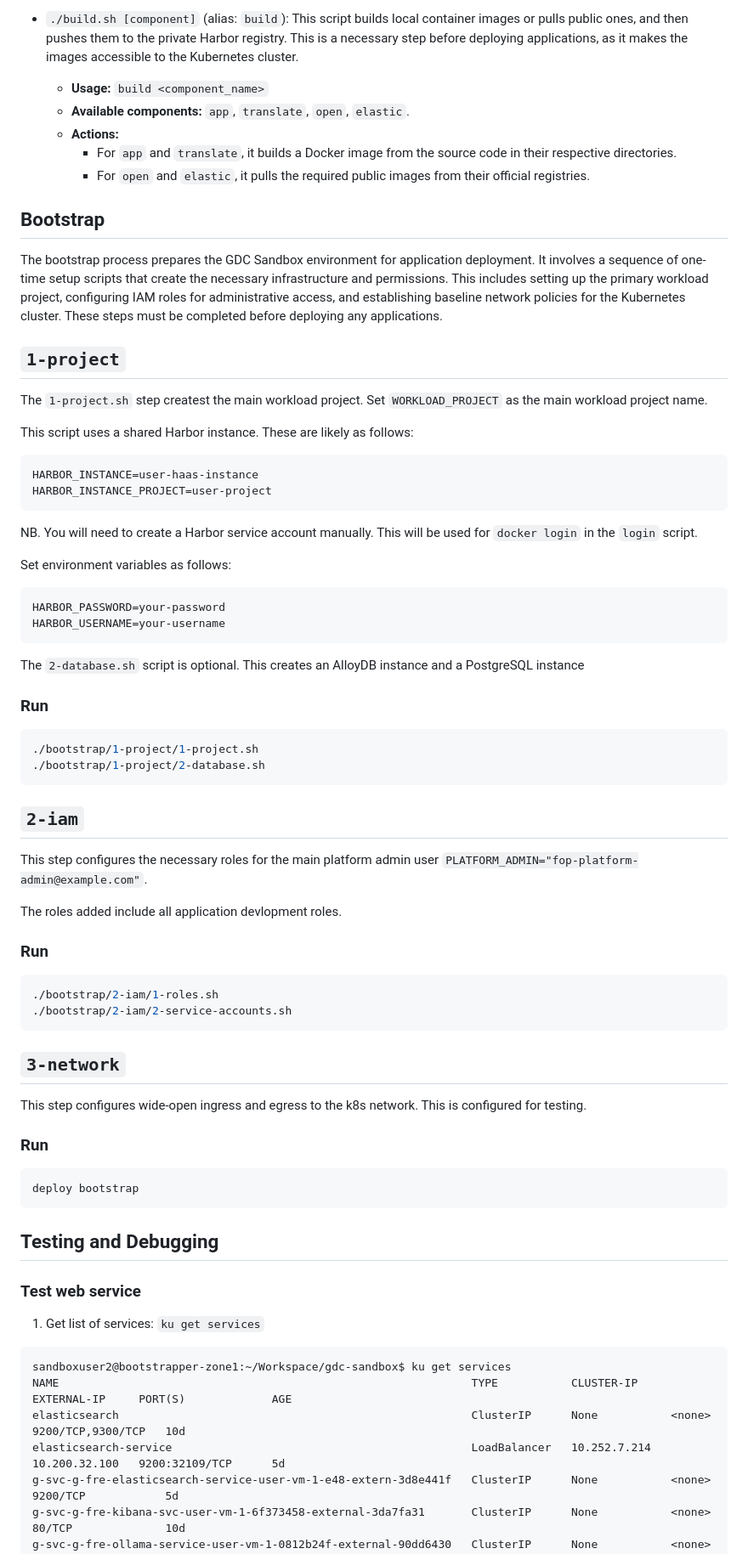
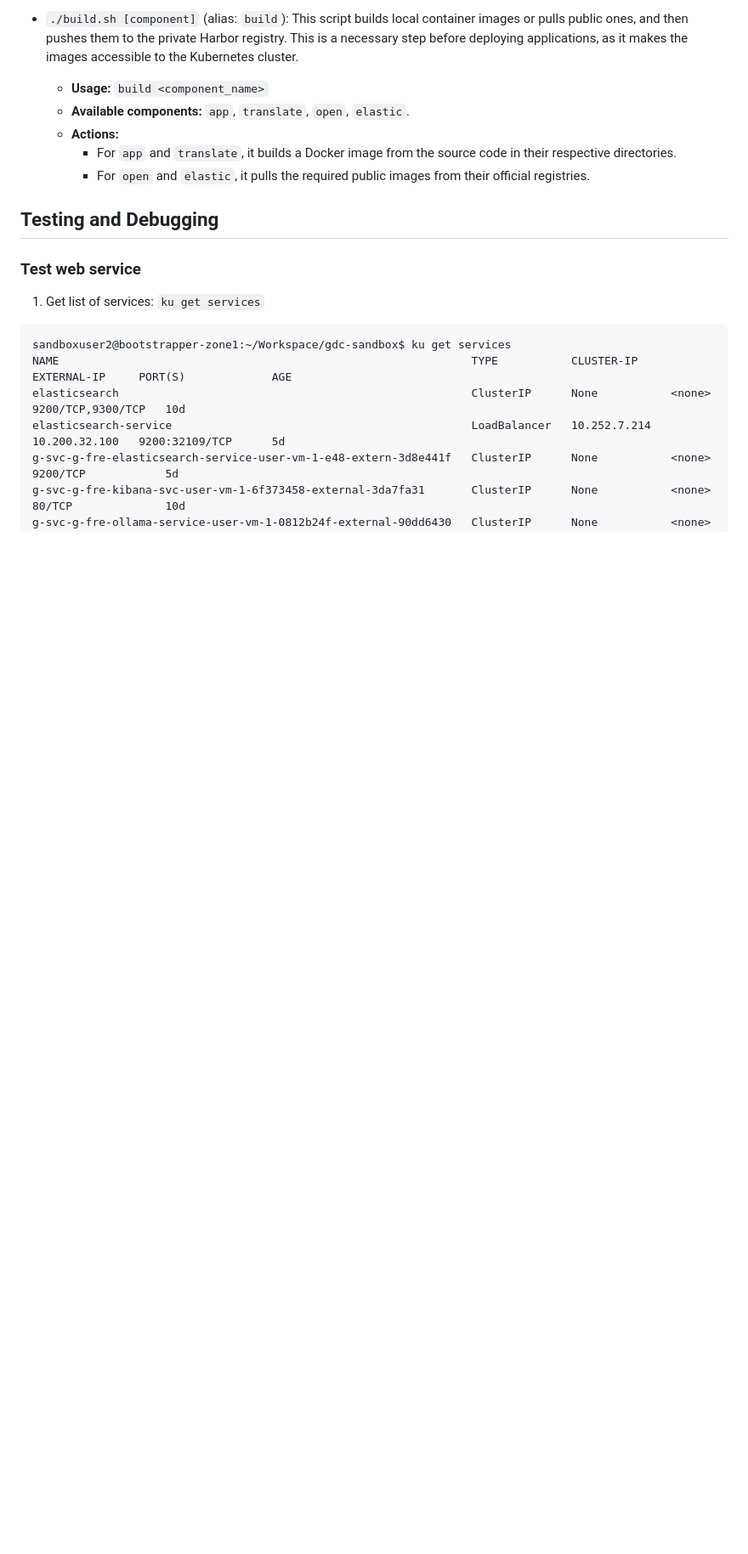
Before and after one commit to manzalam-gcp/gdc-sandbox-customer, a Markdown page: README.md, the part around one of its changes. Shown at 85% size. Rendered like a GitHub page; blank space fills up the shorter version.

````diff
--- a/README.md
+++ b/README.md
@@ -118,62 +119,7 @@ This project includes a set of utility scripts to streamline common development
     *   For `app` and `translate`, it builds a Docker image from the source code in their respective directories.
     *   For `open` and `elastic`, it pulls the required public images from their official registries.
 
-## Bootstrap
 
-The bootstrap process prepares the GDC Sandbox environment for application deployment. It involves a sequence of one-time setup scripts that create the necessary infrastructure and permissions. This includes setting up the primary workload project, configuring IAM roles for administrative access, and establishing baseline network policies for the Kubernetes cluster. These steps must be completed before deploying any applications.
-
-
-## `1-project`
-
-The `1-project.sh` step createst the main workload project.  Set `WORKLOAD_PROJECT` as the main workload project name.
-
-This script uses a shared Harbor instance.  These are likely as follows:
-
-```
-HARBOR_INSTANCE=user-haas-instance
-HARBOR_INSTANCE_PROJECT=user-project
-```
-
-NB. You will need to create a Harbor service account manually.  This will be used for `docker login` in the `login` script.
-
-Set environment variables as follows:
-
-```
-HARBOR_PASSWORD=your-password
-HARBOR_USERNAME=your-username
-```
-
-The `2-database.sh` script is optional. This creates an AlloyDB instance and a PostgreSQL instance
-
-### Run
-
-```bash
-./bootstrap/1-project/1-project.sh
-./bootstrap/1-project/2-database.sh
-```
-
-## `2-iam`
-
-This step configures the necessary roles for the main platform admin user `PLATFORM_ADMIN="fop-platform-admin@example.com"`.
-
-The roles added include all application devlopment roles.
-
-### Run
-
-```bash
-./bootstrap/2-iam/1-roles.sh
-./bootstrap/2-iam/2-service-accounts.sh
-```
-
-## `3-network`
-
-This step configures wide-open ingress and egress to the k8s network.  This is configured for testing.
-
-### Run
-
-```bash
-deploy bootstrap
-```
 
 
 ## Testing and Debugging
````
Also changed, not shown: other parts of README.md (+8 -6 lines).
